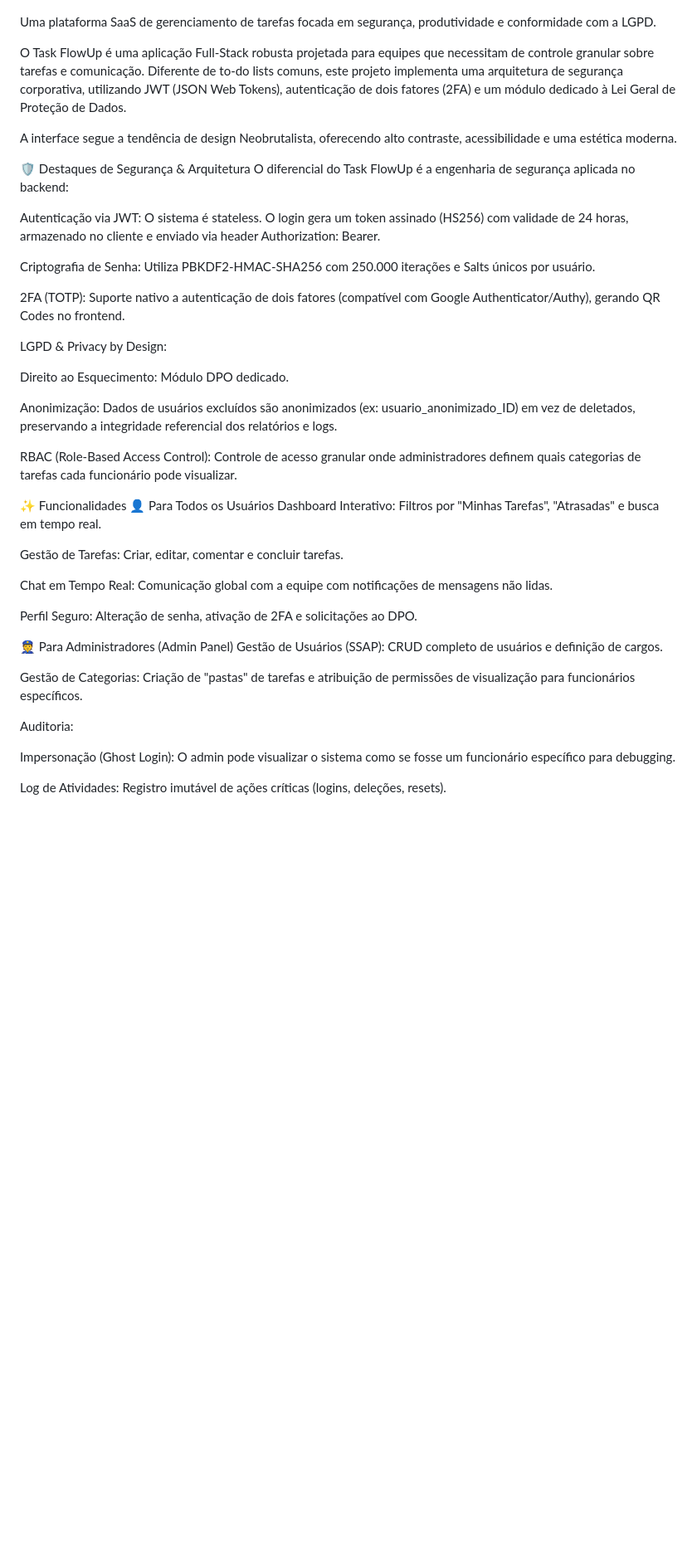
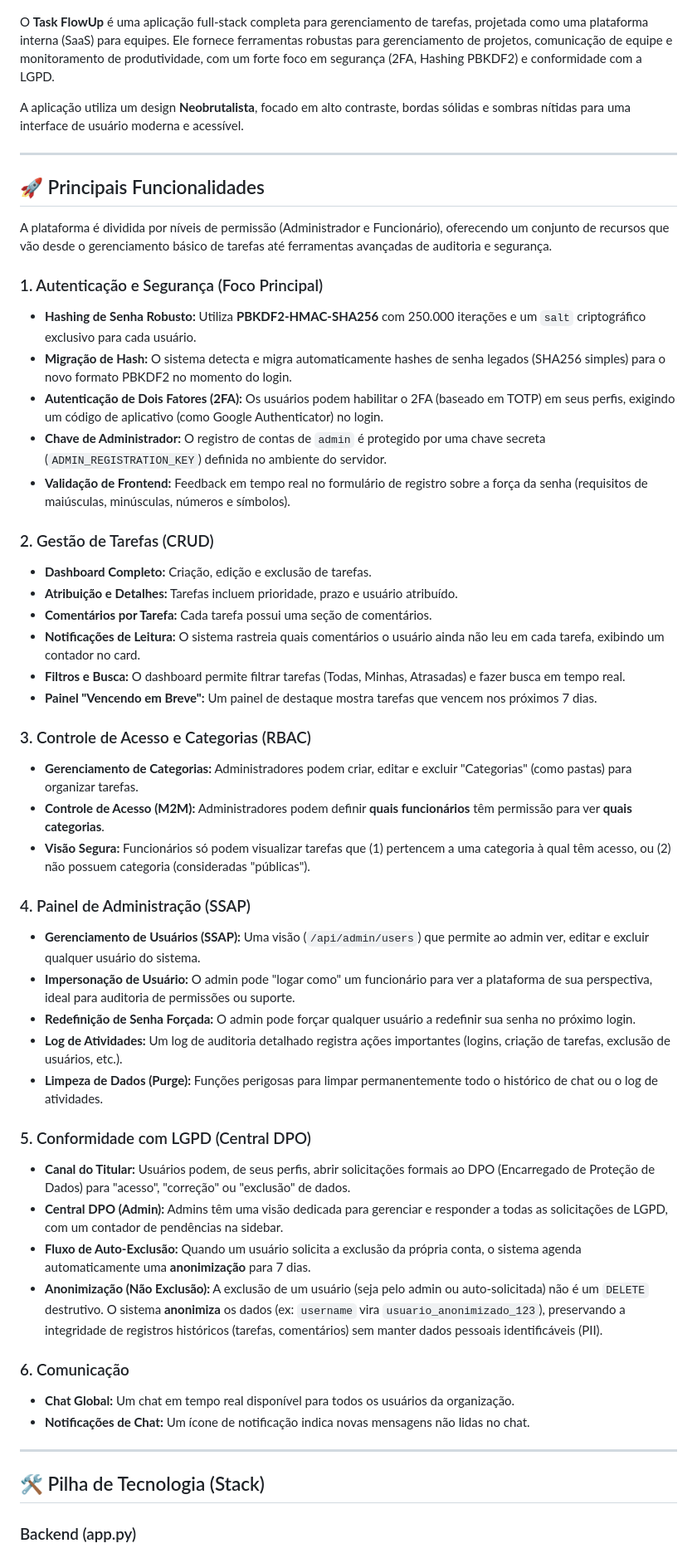
Before and after one commit to josearmando-hub/Task-FlowUp-Beta-, a Markdown page: README.md, the part around one of its changes. Shown at 83% size. GitHub-like rendering; blank space fills up the shorter version.

```diff
--- a/README.md
+++ b/README.md
@@ -2,47 +2,62 @@
 
 ![Logo do Task FlowUp](image-2.1.png)
 
-Uma plataforma SaaS de gerenciamento de tarefas focada em segurança, produtividade e conformidade com a LGPD.
+O **Task FlowUp** é uma aplicação full-stack completa para gerenciamento de tarefas, projetada como uma plataforma interna (SaaS) para equipes. Ele fornece ferramentas robustas para gerenciamento de projetos, comunicação de equipe e monitoramento de produtividade, com um forte foco em segurança (2FA, Hashing PBKDF2) e conformidade com a LGPD.
 
-O Task FlowUp é uma aplicação Full-Stack robusta projetada para equipes que necessitam de controle granular sobre tarefas e comunicação. Diferente de to-do lists comuns, este projeto implementa uma arquitetura de segurança corporativa, utilizando JWT (JSON Web Tokens), autenticação de dois fatores (2FA) e um módulo dedicado à Lei Geral de Proteção de Dados.
+A aplicação utiliza um design **Neobrutalista**, focado em alto contraste, bordas sólidas e sombras nítidas para uma interface de usuário moderna e acessível.
 
-A interface segue a tendência de design Neobrutalista, oferecendo alto contraste, acessibilidade e uma estética moderna.
+---
 
-🛡️ Destaques de Segurança & Arquitetura
-O diferencial do Task FlowUp é a engenharia de segurança aplicada no backend:
+## 🚀 Principais Funcionalidades
 
-Autenticação via JWT: O sistema é stateless. O login gera um token assinado (HS256) com validade de 24 horas, armazenado no cliente e enviado via header Authorization: Bearer.
+A plataforma é dividida por níveis de permissão (Administrador e Funcionário), oferecendo um conjunto de recursos que vão desde o gerenciamento básico de tarefas até ferramentas avançadas de auditoria e segurança.
 
-Criptografia de Senha: Utiliza PBKDF2-HMAC-SHA256 com 250.000 iterações e Salts únicos por usuário.
+### 1. Autenticação e Segurança (Foco Principal)
 
-2FA (TOTP): Suporte nativo a autenticação de dois fatores (compatível com Google Authenticator/Authy), gerando QR Codes no frontend.
+* **Hashing de Senha Robusto:** Utiliza **PBKDF2-HMAC-SHA256** com 250.000 iterações e um `salt` criptográfico exclusivo para cada usuário.
+* **Migração de Hash:** O sistema detecta e migra automaticamente hashes de senha legados (SHA256 simples) para o novo formato PBKDF2 no momento do login.
+* **Autenticação de Dois Fatores (2FA):** Os usuários podem habilitar o 2FA (baseado em TOTP) em seus perfis, exigindo um código de aplicativo (como Google Authenticator) no login.
+* **Chave de Administrador:** O registro de contas de `admin` é protegido por uma chave secreta (`ADMIN_REGISTRATION_KEY`) definida no ambiente do servidor.
+* **Validação de Frontend:** Feedback em tempo real no formulário de registro sobre a força da senha (requisitos de maiúsculas, minúsculas, números e símbolos).
 
-LGPD & Privacy by Design:
+### 2. Gestão de Tarefas (CRUD)
 
-Direito ao Esquecimento: Módulo DPO dedicado.
+* **Dashboard Completo:** Criação, edição e exclusão de tarefas.
+* **Atribuição e Detalhes:** Tarefas incluem prioridade, prazo e usuário atribuído.
+* **Comentários por Tarefa:** Cada tarefa possui uma seção de comentários.
+* **Notificações de Leitura:** O sistema rastreia quais comentários o usuário ainda não leu em cada tarefa, exibindo um contador no card.
+* **Filtros e Busca:** O dashboard permite filtrar tarefas (Todas, Minhas, Atrasadas) e fazer busca em tempo real.
+* **Painel "Vencendo em Breve":** Um painel de destaque mostra tarefas que vencem nos próximos 7 dias.
 
-Anonimização: Dados de usuários excluídos são anonimizados (ex: usuario_anonimizado_ID) em vez de deletados, preservando a integridade referencial dos relatórios e logs.
+### 3. Controle de Acesso e Categorias (RBAC)
 
-RBAC (Role-Based Access Control): Controle de acesso granular onde administradores definem quais categorias de tarefas cada funcionário pode visualizar.
+* **Gerenciamento de Categorias:** Administradores podem criar, editar e excluir "Categorias" (como pastas) para organizar tarefas.
+* **Controle de Acesso (M2M):** Administradores podem definir **quais funcionários** têm permissão para ver **quais categorias**.
+* **Visão Segura:** Funcionários só podem visualizar tarefas que (1) pertencem a uma categoria à qual têm acesso, ou (2) não possuem categoria (consideradas "públicas").
 
-✨ Funcionalidades
-👤 Para Todos os Usuários
-Dashboard Interativo: Filtros por "Minhas Tarefas", "Atrasadas" e busca em tempo real.
+### 4. Painel de Administração (SSAP)
 
-Gestão de Tarefas: Criar, editar, comentar e concluir tarefas.
+* **Gerenciamento de Usuários (SSAP):** Uma visão (`/api/admin/users`) que permite ao admin ver, editar e excluir qualquer usuário do sistema.
+* **Impersonação de Usuário:** O admin pode "logar como" um funcionário para ver a plataforma de sua perspectiva, ideal para auditoria de permissões ou suporte.
+* **Redefinição de Senha Forçada:** O admin pode forçar qualquer usuário a redefinir sua senha no próximo login.
+* **Log de Atividades:** Um log de auditoria detalhado registra ações importantes (logins, criação de tarefas, exclusão de usuários, etc.).
+* **Limpeza de Dados (Purge):** Funções perigosas para limpar permanentemente todo o histórico de chat ou o log de atividades.
 
-Chat em Tempo Real: Comunicação global com a equipe com notificações de mensagens não lidas.
+### 5. Conformidade com LGPD (Central DPO)
 
-Perfil Seguro: Alteração de senha, ativação de 2FA e solicitações ao DPO.
+* **Canal do Titular:** Usuários podem, de seus perfis, abrir solicitações formais ao DPO (Encarregado de Proteção de Dados) para "acesso", "correção" ou "exclusão" de dados.
+* **Central DPO (Admin):** Admins têm uma visão dedicada para gerenciar e responder a todas as solicitações de LGPD, com um contador de pendências na sidebar.
+* **Fluxo de Auto-Exclusão:** Quando um usuário solicita a exclusão da própria conta, o sistema agenda automaticamente uma **anonimização** para 7 dias.
+* **Anonimização (Não Exclusão):** A exclusão de um usuário (seja pelo admin ou auto-solicitada) não é um `DELETE` destrutivo. O sistema **anonimiza** os dados (ex: `username` vira `usuario_anonimizado_123`), preservando a integridade de registros históricos (tarefas, comentários) sem manter dados pessoais identificáveis (PII).
 
-👮 Para Administradores (Admin Panel)
-Gestão de Usuários (SSAP): CRUD completo de usuários e definição de cargos.
+### 6. Comunicação
 
-Gestão de Categorias: Criação de "pastas" de tarefas e atribuição de permissões de visualização para funcionários específicos.
+* **Chat Global:** Um chat em tempo real disponível para todos os usuários da organização.
+* **Notificações de Chat:** Um ícone de notificação indica novas mensagens não lidas no chat.
 
-Auditoria:
+---
 
-Impersonação (Ghost Login): O admin pode visualizar o sistema como se fosse um funcionário específico para debugging.
+## 🛠️ Pilha de Tecnologia (Stack)
 
-Log de Atividades: Registro imutável de ações críticas (logins, deleções, resets).
+### Backend (app.py)
 
```
Also changed, not shown: other parts of README.md (+61 -162 lines).
